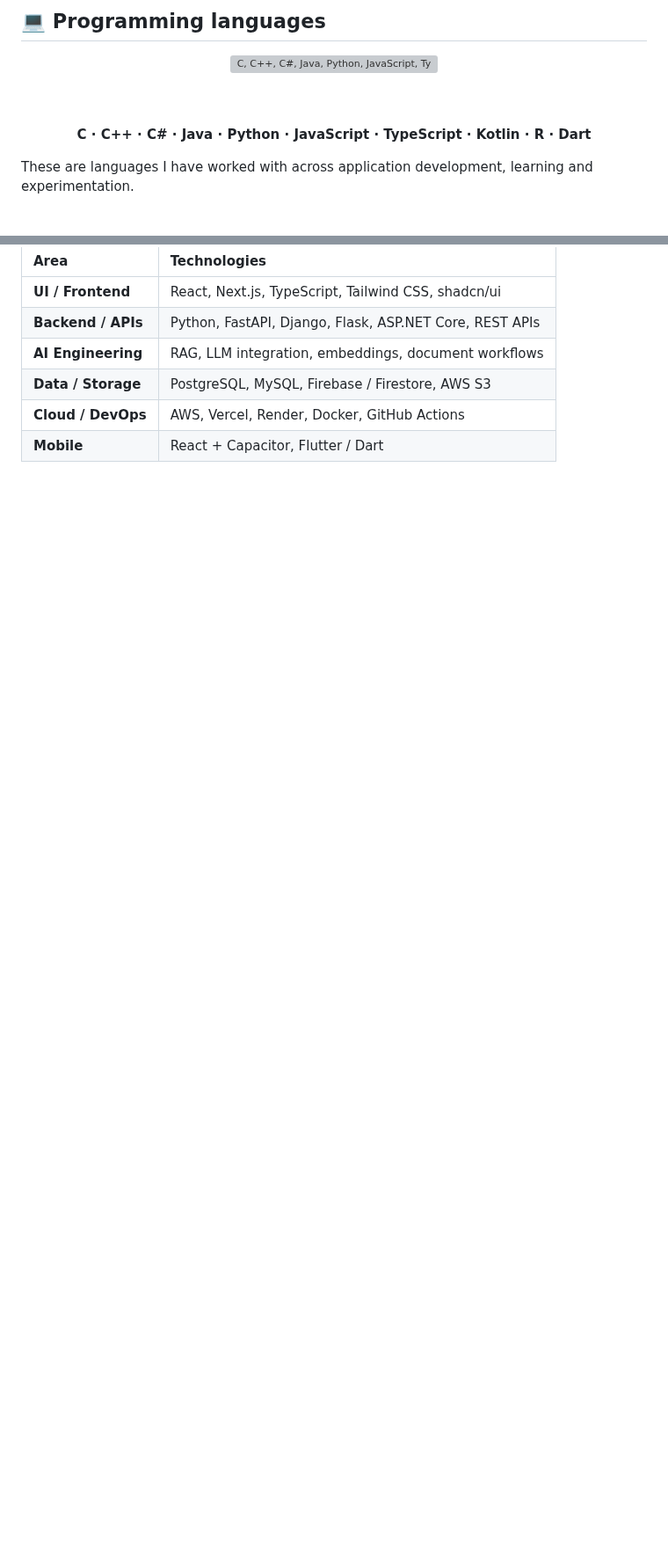
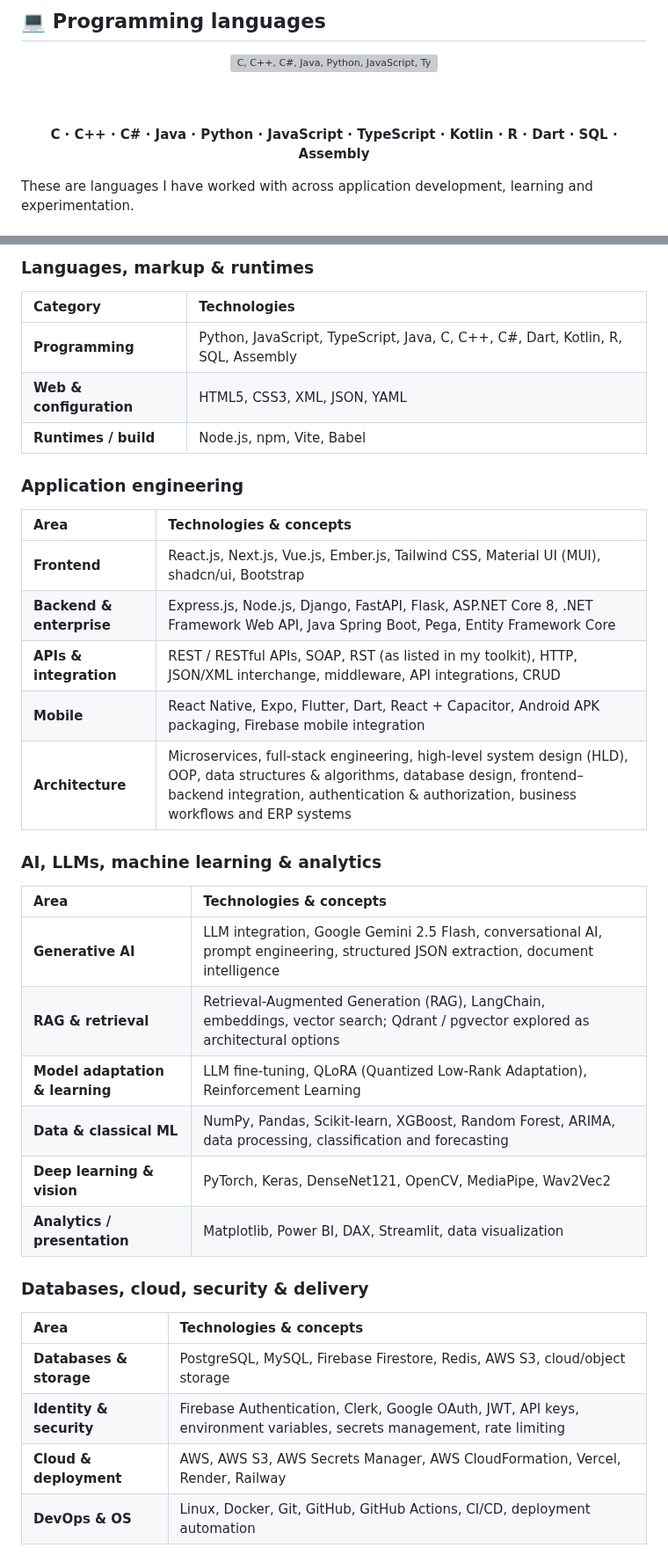
Before and after one commit to Pavithran26/Pavithran26, a Markdown page: README.md, 2 parts joined by grey strips. Shown at 88% size. GitHub-like rendering; blank space fills up the shorter version; grey boxes are pictures that could not be loaded.

Commit message:
docs(profile): expand categorized technical knowledge inventory

```diff
--- a/README.md
+++ b/README.md
@@ -36,7 +36,7 @@
 
 <br /><br />
 
-**C · C++ · C# · Java · Python · JavaScript · TypeScript · Kotlin · R · Dart**
+**C · C++ · C# · Java · Python · JavaScript · TypeScript · Kotlin · R · Dart · SQL · Assembly**
 
 </div>
 
@@ -117,11 +119,41 @@ Distinct projects, with their own icons and direct links to the relevant applica
 
 </div>
 
-| Area | Technologies |
+### Languages, markup & runtimes
+
+| Category | Technologies |
 | :--- | :--- |
-| **UI / Frontend** | React, Next.js, TypeScript, Tailwind CSS, shadcn/ui |
-| **Backend / APIs** | Python, FastAPI, Django, Flask, ASP.NET Core, REST APIs |
-| **AI Engineering** | RAG, LLM integration, embeddings, document workflows |
-| **Data / Storage** | PostgreSQL, MySQL, Firebase / Firestore, AWS S3 |
-| **Cloud / DevOps** | AWS, Vercel, Render, Docker, GitHub Actions |
-| **Mobile** | React + Capacitor, Flutter / Dart |
+| **Programming** | Python, JavaScript, TypeScript, Java, C, C++, C#, Dart, Kotlin, R, SQL, Assembly |
+| **Web & configuration** | HTML5, CSS3, XML, JSON, YAML |
+| **Runtimes / build** | Node.js, npm, Vite, Babel |
+
+### Application engineering
+
+| Area | Technologies & concepts |
+| :--- | :--- |
+| **Frontend** | React.js, Next.js, Vue.js, Ember.js, Tailwind CSS, Material UI (MUI), shadcn/ui, Bootstrap |
+| **Backend & enterprise** | Express.js, Node.js, Django, FastAPI, Flask, ASP.NET Core 8, .NET Framework Web API, Java Spring Boot, Pega, Entity Framework Core |
+| **APIs & integration** | REST / RESTful APIs, SOAP, RST (as listed in my toolkit), HTTP, JSON/XML interchange, middleware, API integrations, CRUD |
+| **Mobile** | React Native, Expo, Flutter, Dart, React + Capacitor, Android APK packaging, Firebase mobile integration |
+| **Architecture** | Microservices, full-stack engineering, high-level system design (HLD), OOP, data structures & algorithms, database design, frontend–backend integration, authentication & authorization, business workflows and ERP systems |
+
+### AI, LLMs, machine learning & analytics
+
+| Area | Technologies & concepts |
+| :--- | :--- |
+| **Generative AI** | LLM integration, Google Gemini 2.5 Flash, conversational AI, prompt engineering, structured JSON extraction, document intelligence |
+| **RAG & retrieval** | Retrieval-Augmented Generation (RAG), LangChain, embeddings, vector search; Qdrant / pgvector explored as architectural options |
+| **Model adaptation & learning** | LLM fine-tuning, QLoRA (Quantized Low-Rank Adaptation), Reinforcement Learning |
+| **Data & classical ML** | NumPy, Pandas, Scikit-learn, XGBoost, Random Forest, ARIMA, data processing, classification and forecasting |
+| **Deep learning & vision** | PyTorch, Keras, DenseNet121, OpenCV, MediaPipe, Wav2Vec2 |
+| **Analytics / presentation** | Matplotlib, Power BI, DAX, Streamlit, data visualization |
+
+### Databases, cloud, security & delivery
+
+| Area | Technologies & concepts |
+| :--- | :--- |
+| **Databases & storage** | PostgreSQL, MySQL, Firebase Firestore, Redis, AWS S3, cloud/object storage |
+| **Identity & security** | Firebase Authentication, Clerk, Google OAuth, JWT, API keys, environment variables, secrets management, rate limiting |
+| **Cloud & deployment** | AWS, AWS S3, AWS Secrets Manager, AWS CloudFormation, Vercel, Render, Railway |
+| **DevOps & OS** | Linux, Docker, Git, GitHub, GitHub Actions, CI/CD, deployment automation |
+
```
Also changed, not shown: other parts of README.md (+22 -1 lines).
